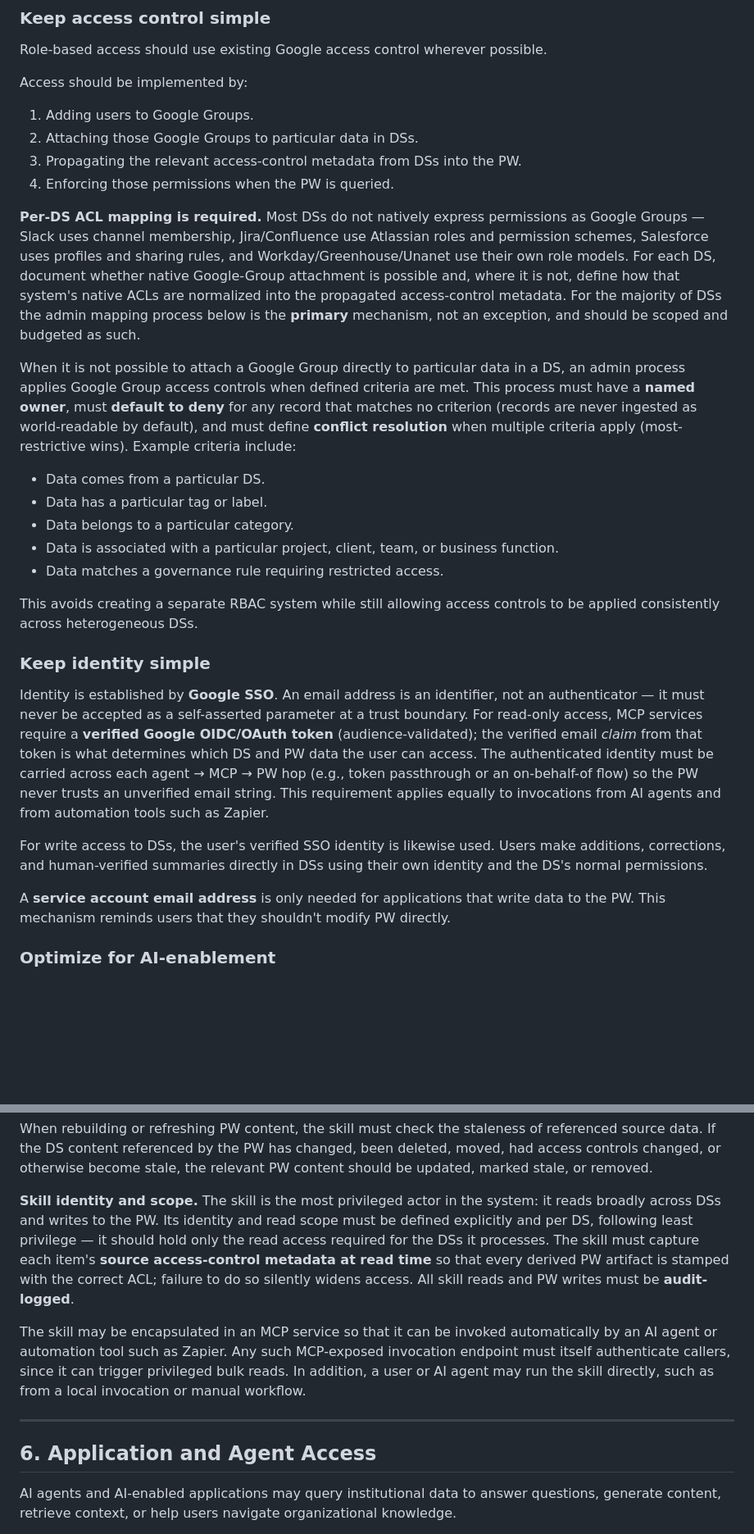
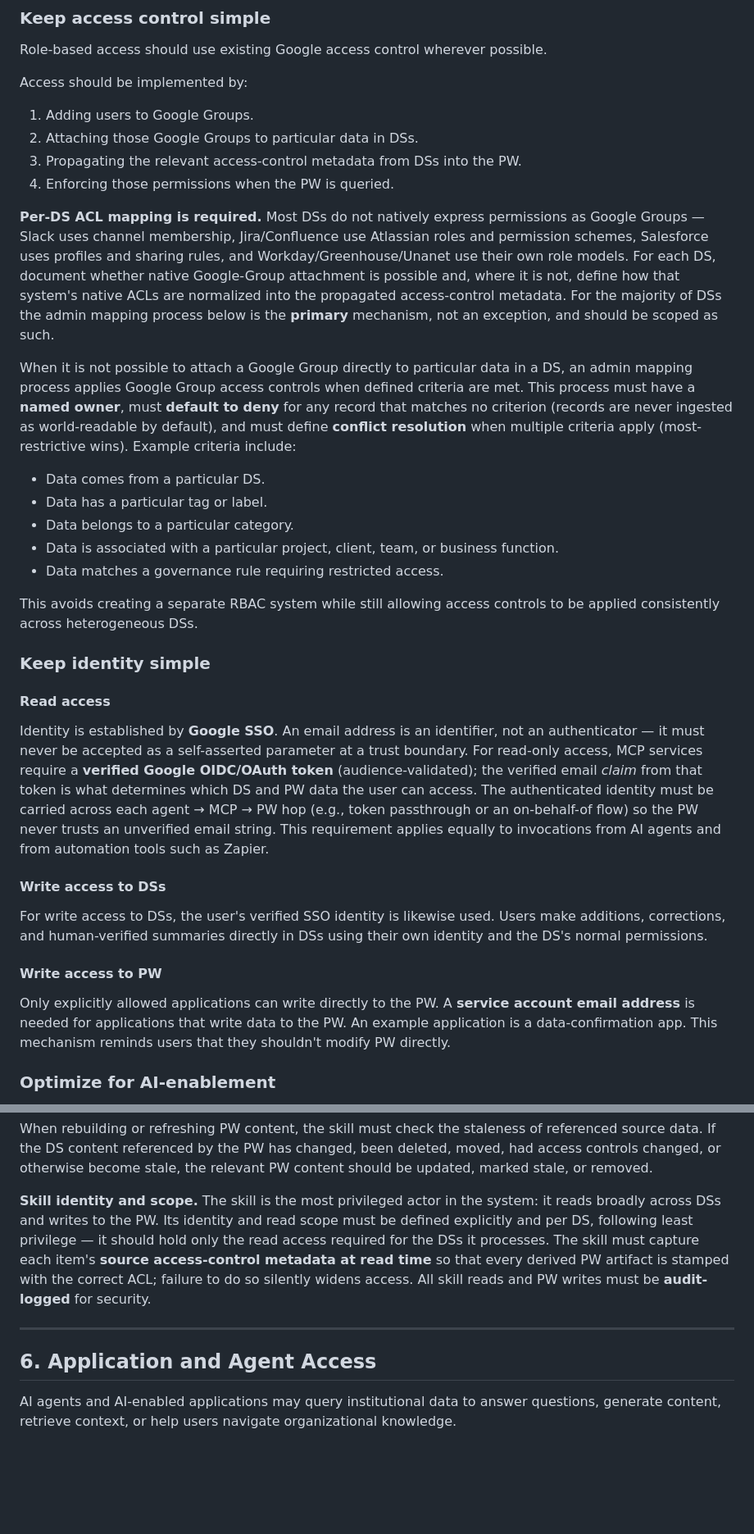
Before and after one commit to navapbc/leverage-inst-knowl, a Markdown page: lik-architecture.md, 2 parts joined by grey strips. Shown at 82% size. Rendered like a GitHub page; blank space fills up the shorter version.

```diff
--- a/lik-architecture.md
+++ b/lik-architecture.md
@@ -94,9 +96,9 @@ Access should be implemented by:
 3. Propagating the relevant access-control metadata from DSs into the PW.
 4. Enforcing those permissions when the PW is queried.
 
-**Per-DS ACL mapping is required.** Most DSs do not natively express permissions as Google Groups — Slack uses channel membership, Jira/Confluence use Atlassian roles and permission schemes, Salesforce uses profiles and sharing rules, and Workday/Greenhouse/Unanet use their own role models. For each DS, document whether native Google-Group attachment is possible and, where it is not, define how that system's native ACLs are normalized into the propagated access-control metadata. For the majority of DSs the admin mapping process below is the **primary** mechanism, not an exception, and should be scoped and budgeted as such.
+**Per-DS ACL mapping is required.** Most DSs do not natively express permissions as Google Groups — Slack uses channel membership, Jira/Confluence use Atlassian roles and permission schemes, Salesforce uses profiles and sharing rules, and Workday/Greenhouse/Unanet use their own role models. For each DS, document whether native Google-Group attachment is possible and, where it is not, define how that system's native ACLs are normalized into the propagated access-control metadata. For the majority of DSs the admin mapping process below is the **primary** mechanism, not an exception, and should be scoped as such.
 
-When it is not possible to attach a Google Group directly to particular data in a DS, an admin process applies Google Group access controls when defined criteria are met. This process must have a **named owner**, must **default to deny** for any record that matches no criterion (records are never ingested as world-readable by default), and must define **conflict resolution** when multiple criteria apply (most-restrictive wins). Example criteria include:
+When it is not possible to attach a Google Group directly to particular data in a DS, an admin mapping process applies Google Group access controls when defined criteria are met. This process must have a **named owner**, must **default to deny** for any record that matches no criterion (records are never ingested as world-readable by default), and must define **conflict resolution** when multiple criteria apply (most-restrictive wins). Example criteria include:
 
 * Data comes from a particular DS.
 * Data has a particular tag or label.
@@ -108,11 +110,17 @@ This avoids creating a separate RBAC system while still allowing access controls
 
 ### **Keep identity simple**
 
+#### Read access
+
 Identity is established by **Google SSO**. An email address is an identifier, not an authenticator — it must never be accepted as a self-asserted parameter at a trust boundary. For read-only access, MCP services require a **verified Google OIDC/OAuth token** (audience-validated); the verified email *claim* from that token is what determines which DS and PW data the user can access. The authenticated identity must be carried across each agent → MCP → PW hop (e.g., token passthrough or an on-behalf-of flow) so the PW never trusts an unverified email string. This requirement applies equally to invocations from AI agents and from automation tools such as Zapier.
+
+#### Write access to DSs
 
 For write access to DSs, the user's verified SSO identity is likewise used. Users make additions, corrections, and human-verified summaries directly in DSs using their own identity and the DS's normal permissions.
 
-A **service account email address** is only needed for applications that write data to the PW. This mechanism reminds users that they shouldn't modify PW directly.
+#### Write access to PW
+
+Only explicitly allowed applications can write directly to the PW. A **service account email address** is needed for applications that write data to the PW. An example application is a data-confirmation app. This mechanism reminds users that they shouldn't modify PW directly.
 
 ### **Optimize for AI-enablement**
 
@@ -272,13 +280,11 @@ The skill is responsible for:
 
 When rebuilding or refreshing PW content, the skill must check the staleness of referenced source data. If the DS content referenced by the PW has changed, been deleted, moved, had access controls changed, or otherwise become stale, the relevant PW content should be updated, marked stale, or removed.
 
-**Skill identity and scope.** The skill is the most privileged actor in the system: it reads broadly across DSs and writes to the PW. Its identity and read scope must be defined explicitly and per DS, following least privilege — it should hold only the read access required for the DSs it processes. The skill must capture each item's **source access-control metadata at read time** so that every derived PW artifact is stamped with the correct ACL; failure to do so silently widens access. All skill reads and PW writes must be **audit-logged**.
-
-The skill may be encapsulated in an MCP service so that it can be invoked automatically by an AI agent or automation tool such as Zapier. Any such MCP-exposed invocation endpoint must itself authenticate callers, since it can trigger privileged bulk reads. In addition, a user or AI agent may run the skill directly, such as from a local invocation or manual workflow.
+**Skill identity and scope.** The skill is the most privileged actor in the system: it reads broadly across DSs and writes to the PW. Its identity and read scope must be defined explicitly and per DS, following least privilege — it should hold only the read access required for the DSs it processes. The skill must capture each item's **source access-control metadata at read time** so that every derived PW artifact is stamped with the correct ACL; failure to do so silently widens access. All skill reads and PW writes must be **audit-logged** for security.
 
 ---
 
-## **6\. Application and Agent Access**
+## **6. Application and Agent Access**
 
 AI agents and AI-enabled applications may query institutional data to answer questions, generate content, retrieve context, or help users navigate organizational knowledge.
 
```
Also changed, not shown: other parts of lik-architecture.md (+22 -20 lines).
